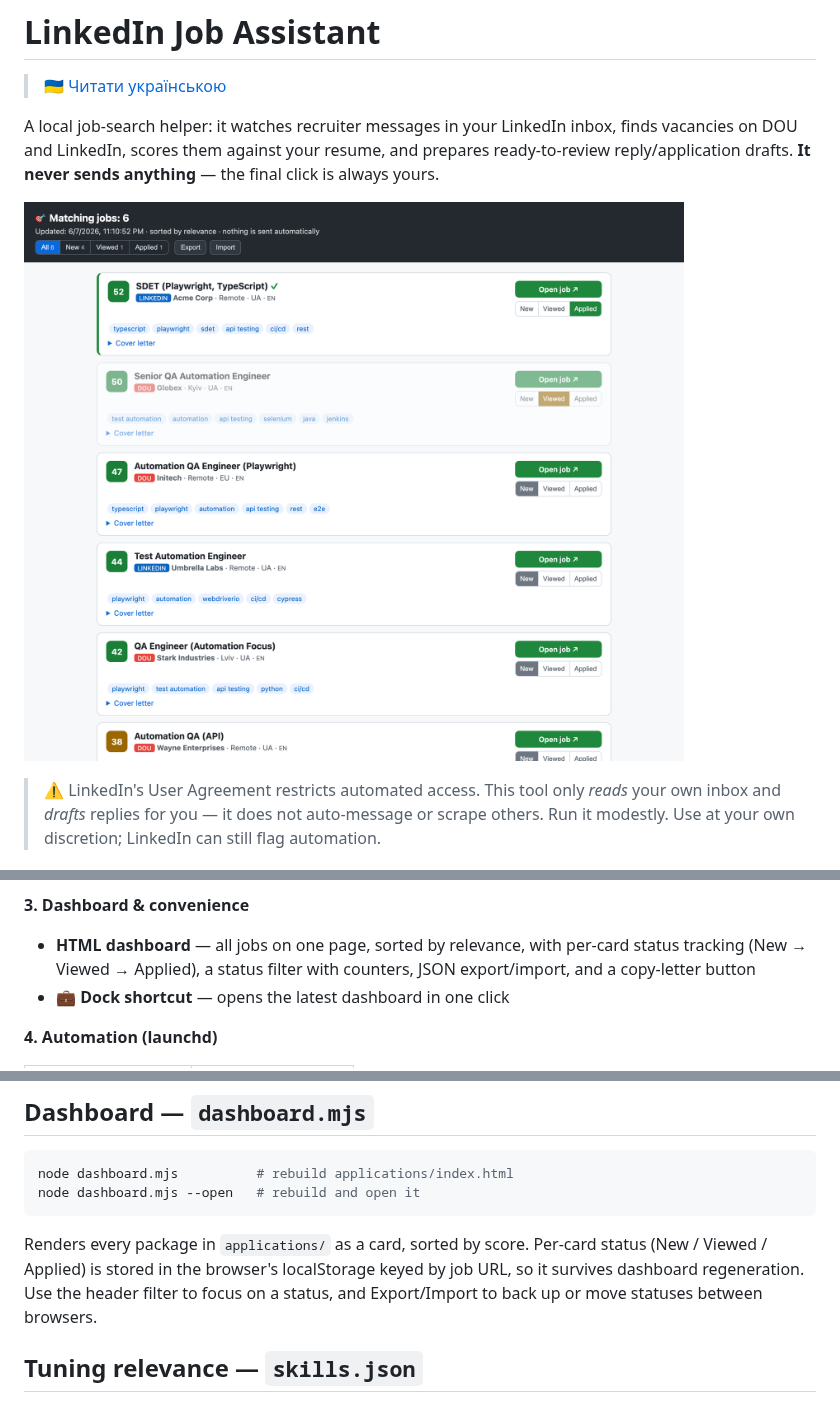
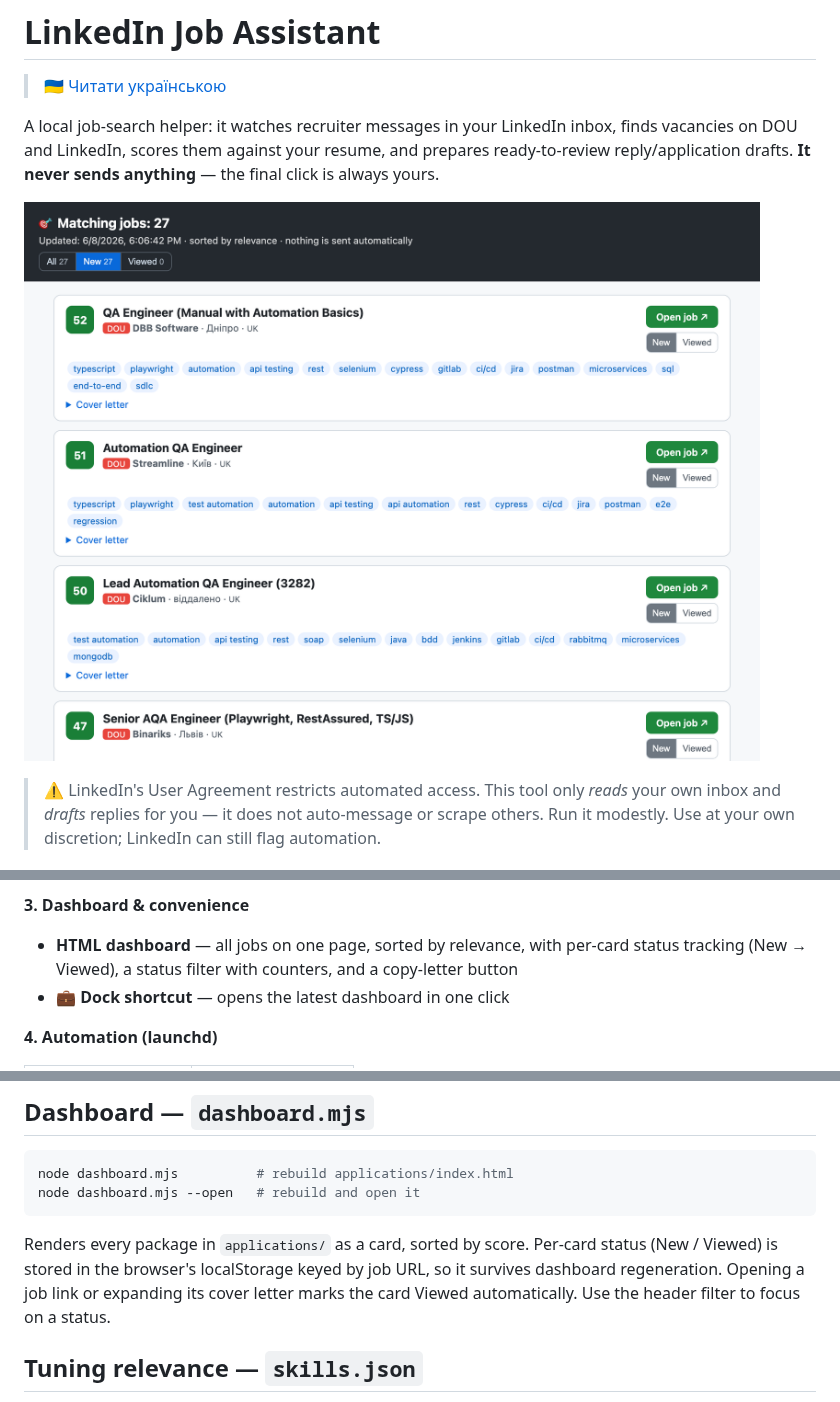
Before and after one commit to lzb150/linkedin-assistant, a Markdown page: README.md, 3 parts joined by grey strips. GitHub-like rendering; pictures changed too: docs/dashboard.png.

````diff
--- a/README.md
+++ b/README.md
@@ -30,8 +30,8 @@ click is always yours.
 
 **3. Dashboard & convenience**
 - **HTML dashboard** — all jobs on one page, sorted by relevance, with per-card
-  status tracking (New → Viewed → Applied), a status filter with counters, JSON
-  export/import, and a copy-letter button
+  status tracking (New → Viewed), a status filter with counters, and a
+  copy-letter button
 - **💼 Dock shortcut** — opens the latest dashboard in one click
 
 **4. Automation (launchd)**
@@ -97,9 +97,10 @@ node dashboard.mjs --open   # rebuild and open it
 ```
 
 Renders every package in `applications/` as a card, sorted by score. Per-card
-status (New / Viewed / Applied) is stored in the browser's localStorage keyed by
-job URL, so it survives dashboard regeneration. Use the header filter to focus on
-a status, and Export/Import to back up or move statuses between browsers.
+status (New / Viewed) is stored in the browser's localStorage keyed by job URL,
+so it survives dashboard regeneration. Opening a job link or expanding its cover
+letter marks the card Viewed automatically. Use the header filter to focus on a
+status.
 
 ## Tuning relevance — `skills.json`
 
````
Also changed, not shown: README.uk.md (+6 -5 lines).
